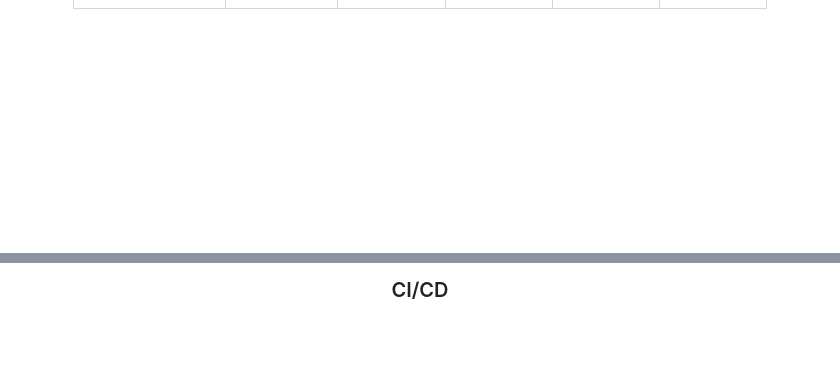
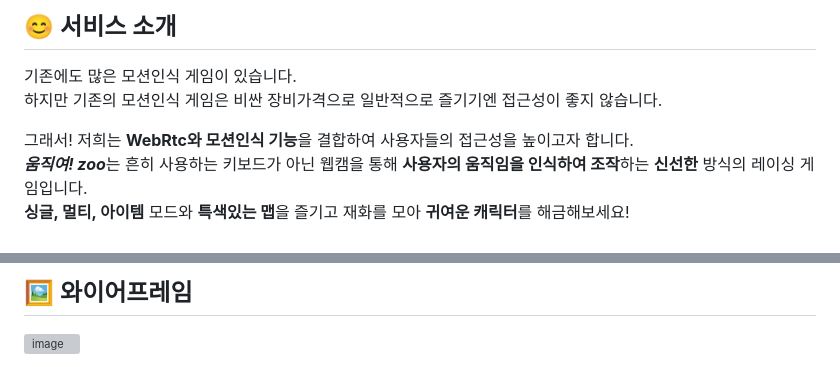
Before and after one commit to youngentry/refactored-dr-study, a Markdown page: README.md, 2 parts joined by grey strips. Drawn GitHub-style; blank space fills up the shorter version; grey boxes are pictures that could not be loaded.

```diff
--- a/README.md
+++ b/README.md
@@ -19,4 +23,11 @@
 
 
+## 😊 서비스 소개
+기존에도 많은 모션인식 게임이 있습니다.<br>
+하지만 기존의 모션인식 게임은 비싼 장비가격으로 일반적으로 즐기기엔 접근성이 좋지 않습니다.<br>
+
+그래서! 저희는 **WebRtc와 모션인식 기능**을 결합하여 사용자들의 접근성을 높이고자 합니다.<br>
+***움직여! zoo***는 흔히 사용하는 키보드가 아닌 웹캠을 통해 **사용자의 움직임을 인식하여 조작**하는 **신선한** 방식의 레이싱 게임입니다.<br>
+**싱글, 멀티, 아이템** 모드와 **특색있는 맵**을 즐기고 재화를 모아 **귀여운 캐릭터**를 해금해보세요!
 
 
@@ -46,3 +90,4 @@
 
-### CI/CD
+## 🖼️ 와이어프레임
+![image](https://github.com/user-attachments/assets/46e87648-d842-44b7-ae39-950dd43478d6)
 
```
Also changed, not shown: other parts of README.md (+77 -105 lines).
